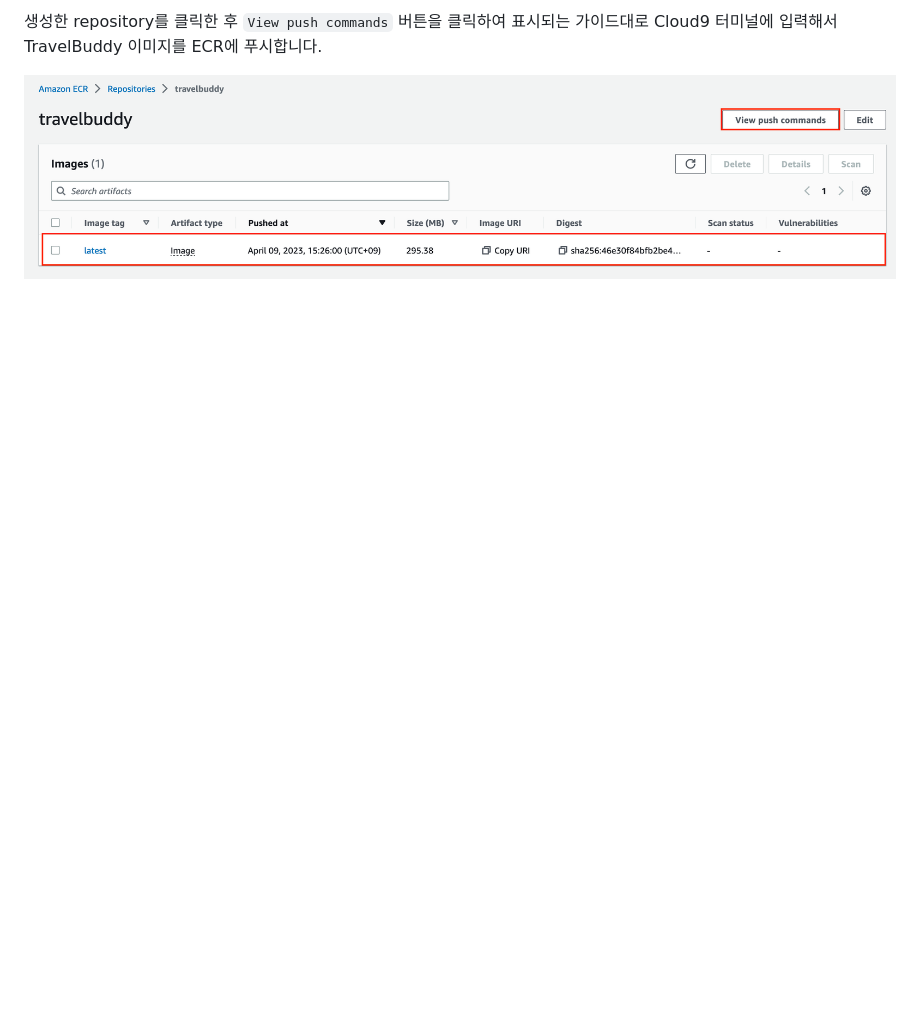
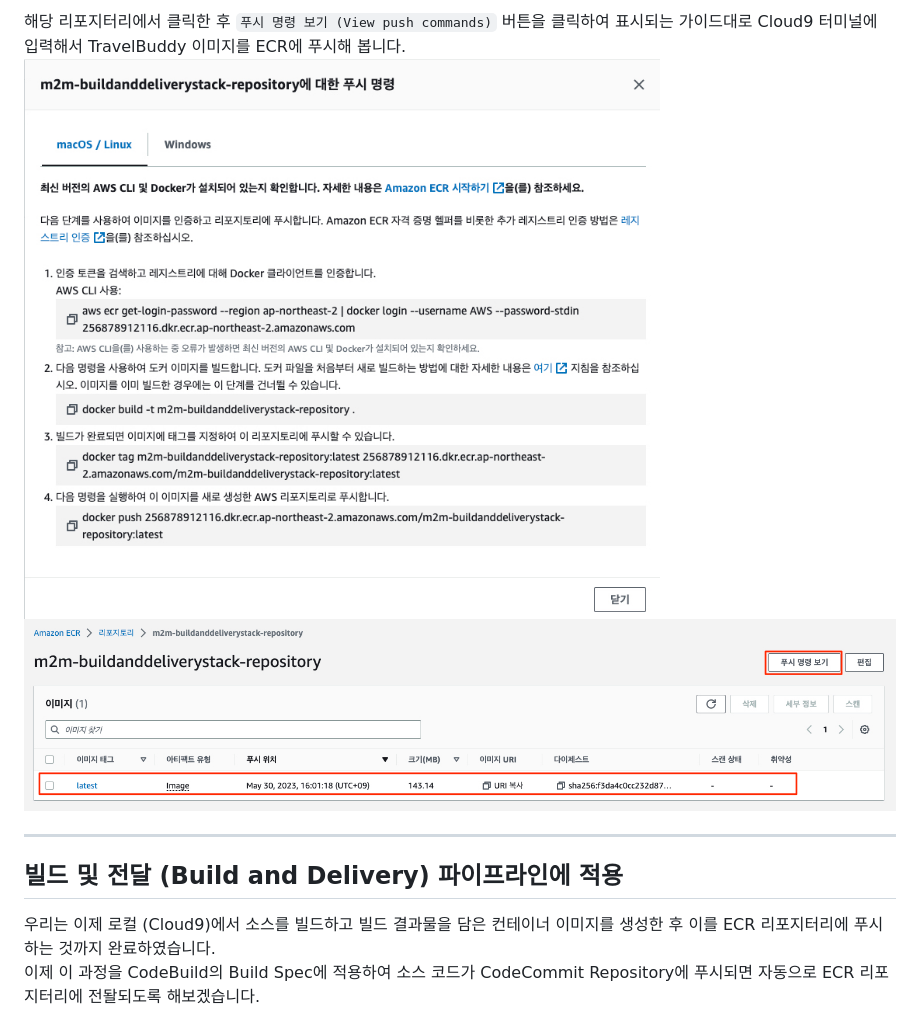
Before and after one commit to shkim4u/m2m-travelbuddy, a Markdown page: docs/containerize.md, the part around the change printed below. GitHub-like rendering; pictures changed too: docs/assets/travelbuddy-container-image-in-ecr-repository.png (added), docs/assets/travelbuddy-ecr-repository-push-commands.png (added); blank space fills up the shorter version.

```diff
--- a/docs/containerize.md
+++ b/docs/containerize.md
@@ -119,4 +126,10 @@ Generea settings에서 repository 이름에 travelbuddy를 입력하고 `Create
 
-생성한 repository를 클릭한 후 `View push commands` 버튼을 클릭하여 표시되는 가이드대로 Cloud9 터미널에 입력해서 TravelBuddy 이미지를 ECR에 푸시합니다.
+해당 리포지터리에서 클릭한 후 `푸시 명령 보기 (View push commands)` 버튼을 클릭하여 표시되는 가이드대로 Cloud9 터미널에 입력해서 TravelBuddy 이미지를 ECR에 푸시해 봅니다.
+![ECR Repository Push Command](./assets/travelbuddy-ecr-repository-push-commands.png)
+![ecrcmd.png](./assets/travelbuddy-container-image-in-ecr-repository.png)
 
-![ecrcmd.png](./assets/ecrcmd.png)
+---
+## 빌드 및 전달 (Build and Delivery) 파이프라인에 적용
+
+우리는 이제 로컬 (Cloud9)에서 소스를 빌드하고 빌드 결과물을 담은 컨테이너 이미지를 생성한 후 이를 ECR 리포지터리에 푸시하는 것까지 완료하였습니다.<br>
+이제 이 과정을 CodeBuild의 Build Spec에 적용하여 소스 코드가 CodeCommit Repository에 푸시되면 자동으로 ECR 리포지터리에 전돨되도록 해보겠습니다.
```
Also changed, not shown: other parts of docs/containerize.md (+29 -22 lines), docs/assets/build-travelbuddy-local-container-image-multi-stage.png (added), docs/assets/build-travelbuddy-local-container-image.png (added), docs/assets/travelbuddy-ecr-repository.png (added), docs/assets/travelbuddy-project.png (added), 3 other files.
